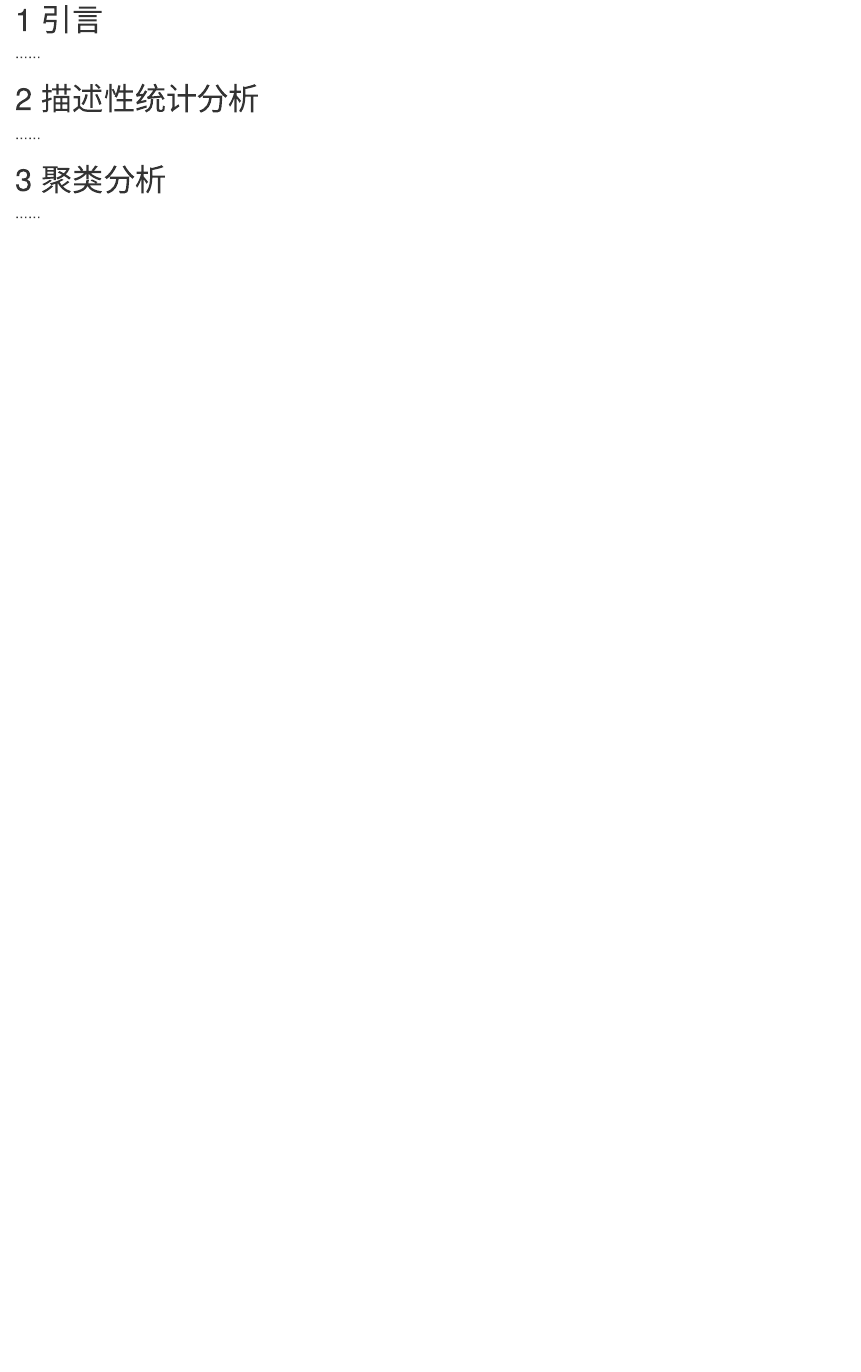
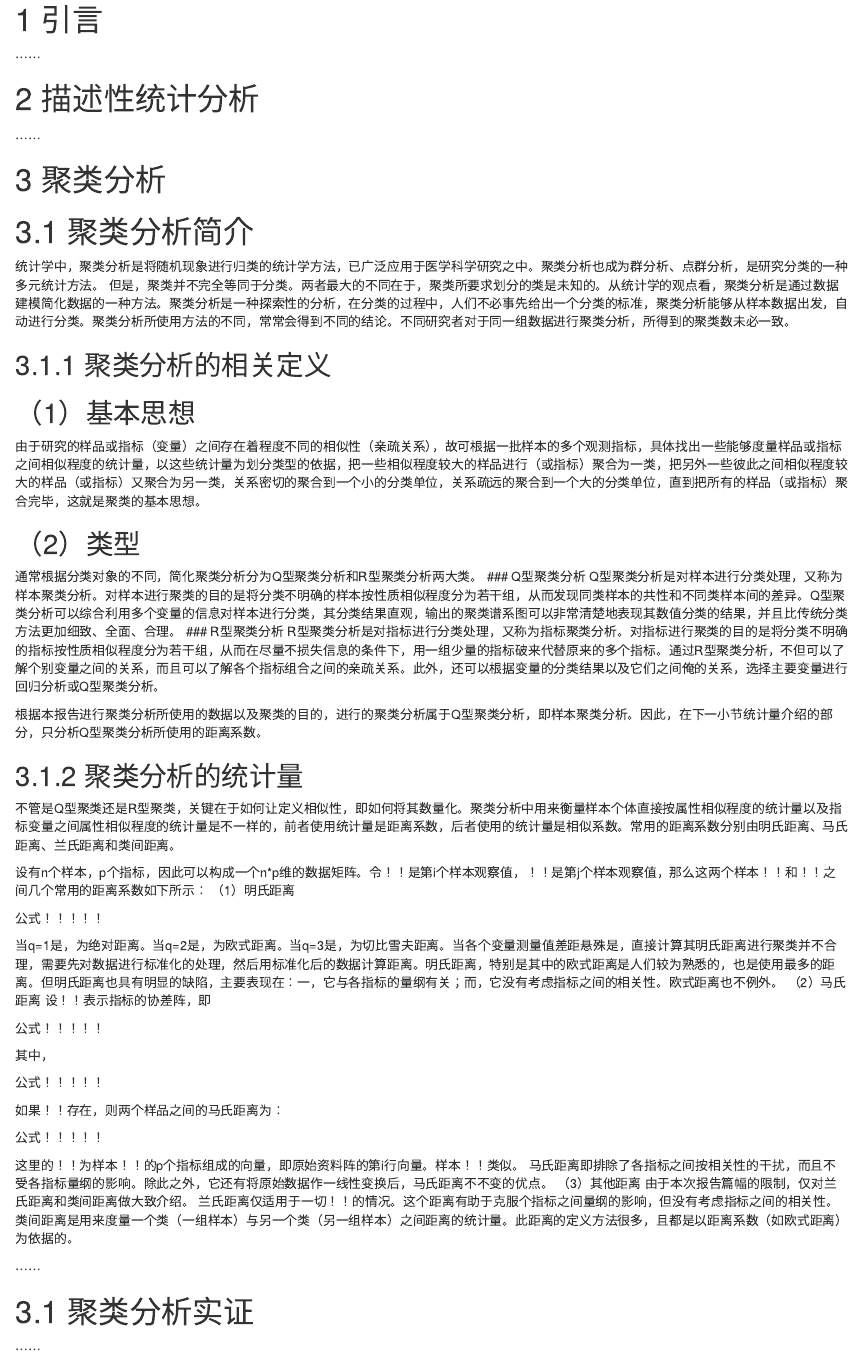
Before and after one commit to data-science-in-action/project-wonder-woman, an R Markdown document (final repo/国内外疫情态势对比分析.Rmd): the page in a window 1100 px wide, from 320 px down. Rendered offline with R 4.5, knitr and Pandoc, with nearby package versions; the code chunks are not run, so their results and figures are left out.

Commit message:
yuti add04

```diff
--- a/final repo/国内外疫情态势对比分析.Rmd
+++ b/final repo/国内外疫情态势对比分析.Rmd
@@ -229,6 +229,64 @@ ggplot(df_plot_2, aes(y = country, x = n_day, fill = value)) +
 
 
 
+# 3.1 聚类分析简介
+
+统计学中，聚类分析是将随机现象进行归类的统计学方法，已广泛应用于医学科学研究之中。聚类分析也成为群分析、点群分析，是研究分类的一种多元统计方法。
+但是，聚类并不完全等同于分类。两者最大的不同在于，聚类所要求划分的类是未知的。从统计学的观点看，聚类分析是通过数据建模简化数据的一种方法。聚类分析是一种探索性的分析，在分类的过程中，人们不必事先给出一个分类的标准，聚类分析能够从样本数据出发，自动进行分类。聚类分析所使用方法的不同，常常会得到不同的结论。不同研究者对于同一组数据进行聚类分析，所得到的聚类数未必一致。
+
+## 3.1.1 聚类分析的相关定义
+
+## （1）基本思想
+由于研究的样品或指标（变量）之间存在着程度不同的相似性（亲疏关系），故可根据一批样本的多个观测指标，具体找出一些能够度量样品或指标之间相似程度的统计量，以这些统计量为划分类型的依据，把一些相似程度较大的样品进行（或指标）聚合为一类，把另外一些彼此之间相似程度较大的样品（或指标）又聚合为另一类，关系密切的聚合到一个小的分类单位，关系疏远的聚合到一个大的分类单位，直到把所有的样品（或指标）聚合完毕，这就是聚类的基本思想。
+
+## （2）类型
+通常根据分类对象的不同，简化聚类分析分为Q型聚类分析和R型聚类分析两大类。
+### Q型聚类分析
+Q型聚类分析是对样本进行分类处理，又称为样本聚类分析。对样本进行聚类的目的是将分类不明确的样本按性质相似程度分为若干组，从而发现同类样本的共性和不同类样本间的差异。Q型聚类分析可以综合利用多个变量的信息对样本进行分类，其分类结果直观，输出的聚类谱系图可以非常清楚地表现其数值分类的结果，并且比传统分类方法更加细致、全面、合理。
+### R型聚类分析
+R型聚类分析是对指标进行分类处理，又称为指标聚类分析。对指标进行聚类的目的是将分类不明确的指标按性质相似程度分为若干组，从而在尽量不损失信息的条件下，用一组少量的指标破来代替原来的多个指标。通过R型聚类分析，不但可以了解个别变量之间的关系，而且可以了解各个指标组合之间的亲疏关系。此外，还可以根据变量的分类结果以及它们之间俺的关系，选择主要变量进行回归分析或Q型聚类分析。
+
+根据本报告进行聚类分析所使用的数据以及聚类的目的，进行的聚类分析属于Q型聚类分析，即样本聚类分析。因此，在下一小节统计量介绍的部分，只分析Q型聚类分析所使用的距离系数。
+
+
+## 3.1.2 聚类分析的统计量
+
+不管是Q型聚类还是R型聚类，关键在于如何让定义相似性，即如何将其数量化。聚类分析中用来衡量样本个体直接按属性相似程度的统计量以及指标变量之间属性相似程度的统计量是不一样的，前者使用统计量是距离系数，后者使用的统计量是相似系数。常用的距离系数分别由明氏距离、马氏距离、兰氏距离和类间距离。
+
+设有n个样本，p个指标，因此可以构成一个n*p维的数据矩阵。令！！是第i个样本观察值，！！是第j个样本观察值，那么这两个样本！！和！！之间几个常用的距离系数如下所示：
+（1）明氏距离
+
+公式！！！！！
+
+当q=1是，为绝对距离。当q=2是，为欧式距离。当q=3是，为切比雪夫距离。当各个变量测量值差距悬殊是，直接计算其明氏距离进行聚类并不合理，需要先对数据进行标准化的处理，然后用标准化后的数据计算距离。明氏距离，特别是其中的欧式距离是人们较为熟悉的，也是使用最多的距离。但明氏距离也具有明显的缺陷，主要表现在：一，它与各指标的量纲有关；而，它没有考虑指标之间的相关性。欧式距离也不例外。
+（2）马氏距离
+设！！表示指标的协差阵，即
+
+公式！！！！！
+
+其中，
+
+公式！！！！！
+
+如果！！存在，则两个样品之间的马氏距离为：
+
+公式！！！！！
+
+这里的！！为样本！！的p个指标组成的向量，即原始资料阵的第i行向量。样本！！类似。
+马氏距离即排除了各指标之间按相关性的干扰，而且不受各指标量纲的影响。除此之外，它还有将原始数据作一线性变换后，马氏距离不不变的优点。
+（3）其他距离
+由于本次报告篇幅的限制，仅对兰氏距离和类间距离做大致介绍。
+兰氏距离仅适用于一切！！的情况。这个距离有助于克服个指标之间量纲的影响，但没有考虑指标之间的相关性。类间距离是用来度量一个类（一组样本）与另一个类（另一组样本）之间距离的统计量。此距离的定义方法很多，且都是以距离系数（如欧式距离）为依据的。
+
+……
+
+
+
+# 3.1 聚类分析实证
+
+
+
+
 ……
 
 # 4 慕慧君
```
Also changed, not shown: final repo/.RData (added), final repo/国内外疫情态势对比分析.html, 1 other file.
